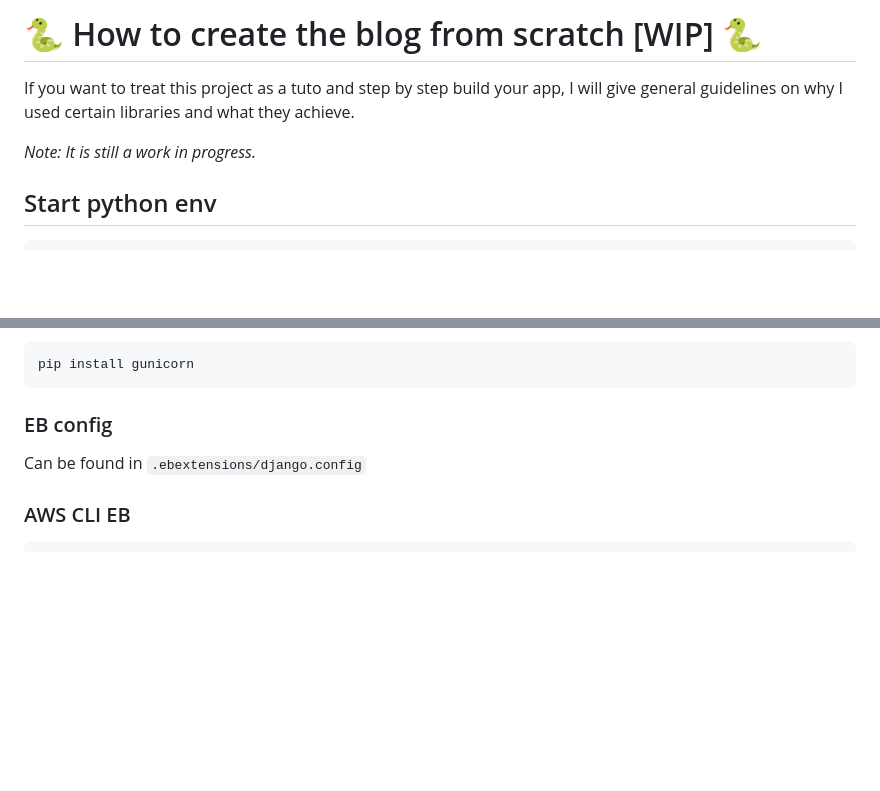
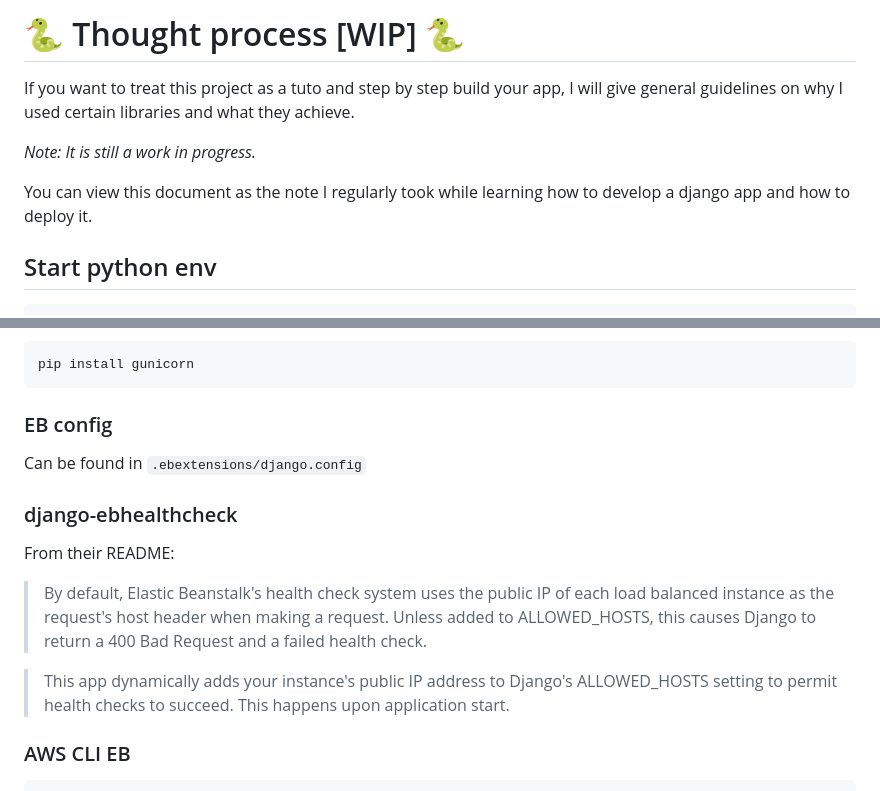
Before and after one commit to skydread1/blog, a Markdown page: docs/tuto.md, 2 parts joined by grey strips. GitHub-like rendering; blank space fills up the shorter version.

Commit message:
Improve tuto doc

````diff
--- a/docs/tuto.md
+++ b/docs/tuto.md
@@ -1,8 +1,10 @@
-# 🐍 How to create the blog from scratch [WIP] 🐍
+# 🐍 Thought process [WIP] 🐍
 
 If you want to treat this project as a tuto and step by step build your app, I will give general guidelines on why I used certain libraries and what they achieve.
 
 *Note: It is still a work in progress.*
+
+You can view this document as the note I regularly took while learning how to develop a django app and how to deploy it.
 
 ## Start python env
 
@@ -187,6 +189,14 @@ pip install gunicorn
 
 Can be found in `.ebextensions/django.config`
 
+### django-ebhealthcheck
+
+From their README:
+
+>By default, Elastic Beanstalk's health check system uses the public IP of each load balanced instance as the request's host header when making a request. Unless added to ALLOWED_HOSTS, this causes Django to return a 400 Bad Request and a failed health check.
+
+>This app dynamically adds your instance's public IP address to Django's ALLOWED_HOSTS setting to permit health checks to succeed. This happens upon application start.
+
 ### AWS CLI EB
 
 ```bash
````
